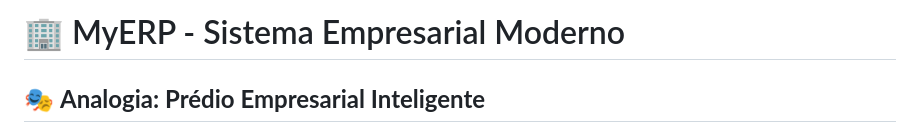
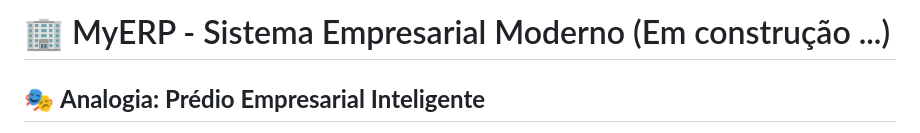
Before and after one commit to rsanto0/myerp, a Markdown page: README.md, the part around the change. GitHub-like rendering.

Commit message:
ajuste README

```diff
--- a/README.md
+++ b/README.md
@@ -1,4 +1,4 @@
-# 🏢 MyERP - Sistema Empresarial Moderno
+# 🏢 MyERP - Sistema Empresarial Moderno (Em construção ...)
 
 ## 🎭 **Analogia: Prédio Empresarial Inteligente**
 
```
